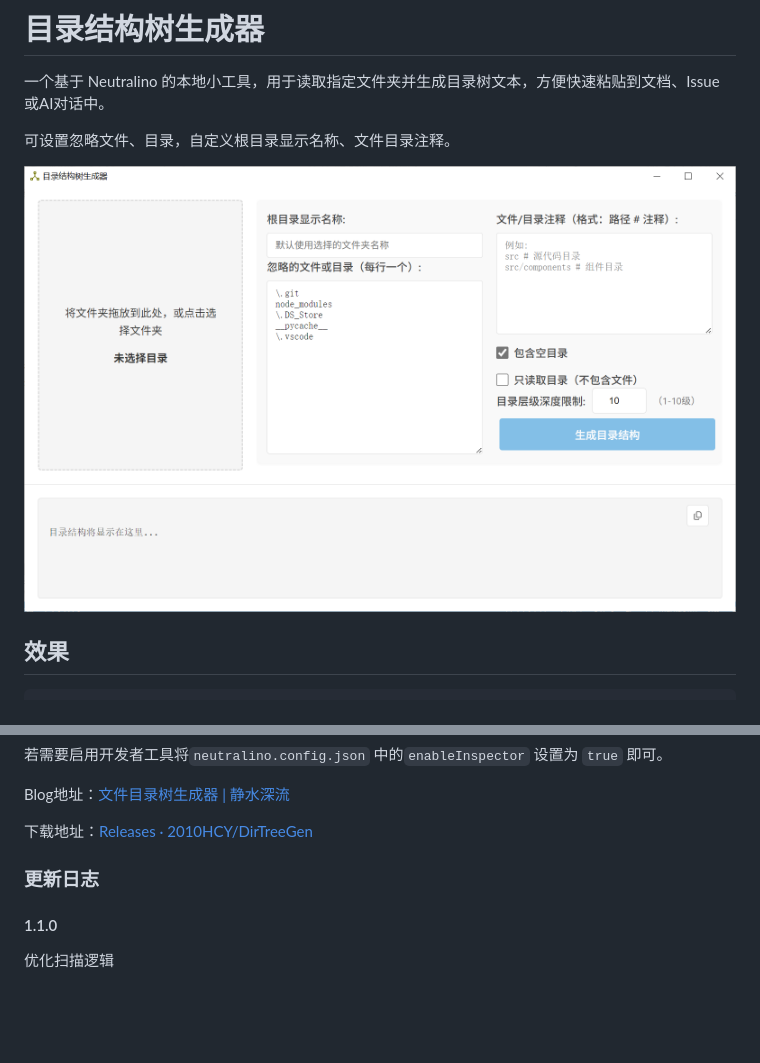
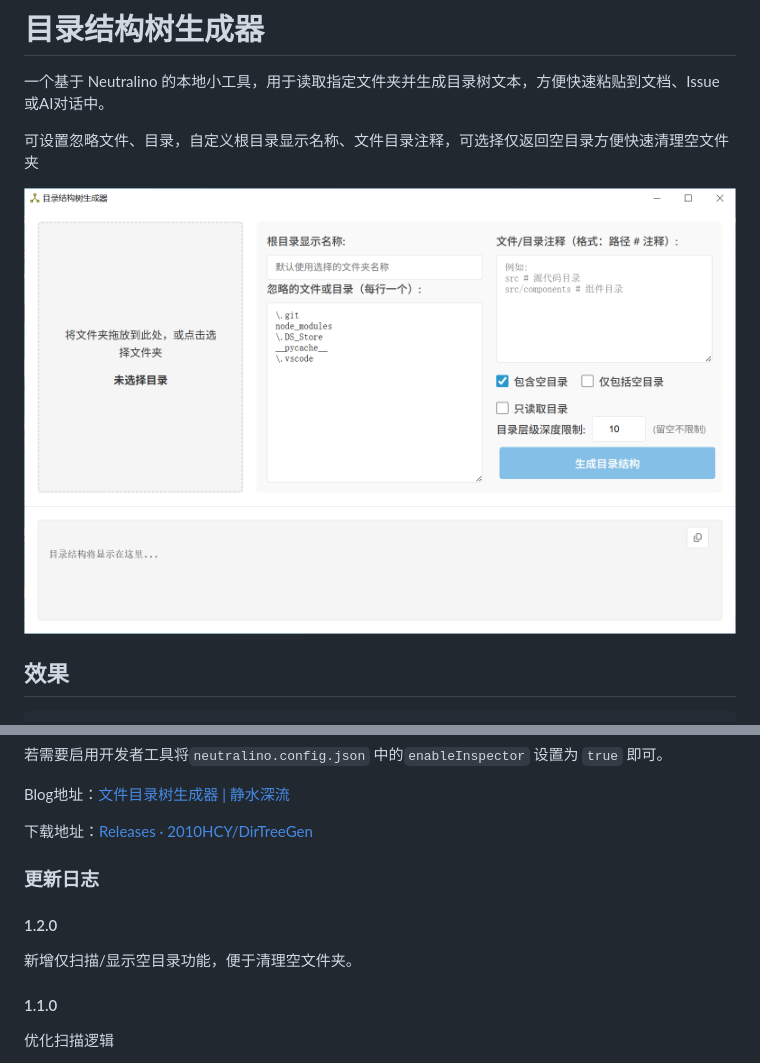
Before and after one commit to 2010HCY/DirTreeGen, a Markdown page: README.md, 2 parts joined by grey strips. Drawn GitHub-style; pictures changed too: images/页面图片1.2.0.png (added); blank space fills up the shorter version.

Commit message:
新增仅扫描/显示空目录功能，便于清理空文件夹。

```diff
--- a/README.md
+++ b/README.md
@@ -2,9 +2,9 @@
 
 一个基于 Neutralino 的本地小工具，用于读取指定文件夹并生成目录树文本，方便快速粘贴到文档、Issue 或AI对话中。
 
-可设置忽略文件、目录，自定义根目录显示名称、文件目录注释。
+可设置忽略文件、目录，自定义根目录显示名称、文件目录注释，可选择仅返回空目录方便快速清理空文件夹
 
-![页面图片](/images/页面图片.png)
+![页面图片](/images/页面图片1.2.0.png)
 
 ## 效果
 
@@ -72,6 +72,10 @@ Blog地址：[文件目录树生成器 | 静水深流](https://hcyhub.com/编程
 
 ### 更新日志
 
+#### 1.2.0
+
+新增仅扫描/显示空目录功能，便于清理空文件夹。
+
 #### 1.1.0
 
 优化扫描逻辑
```
Also changed, not shown: 4 other files.
